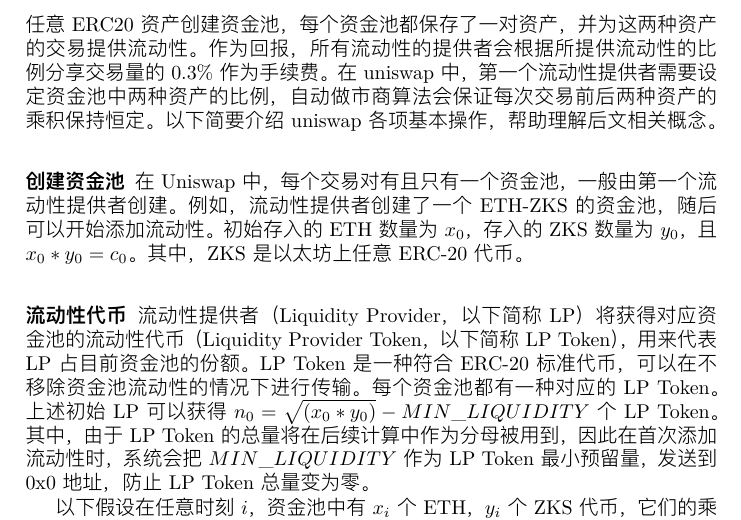
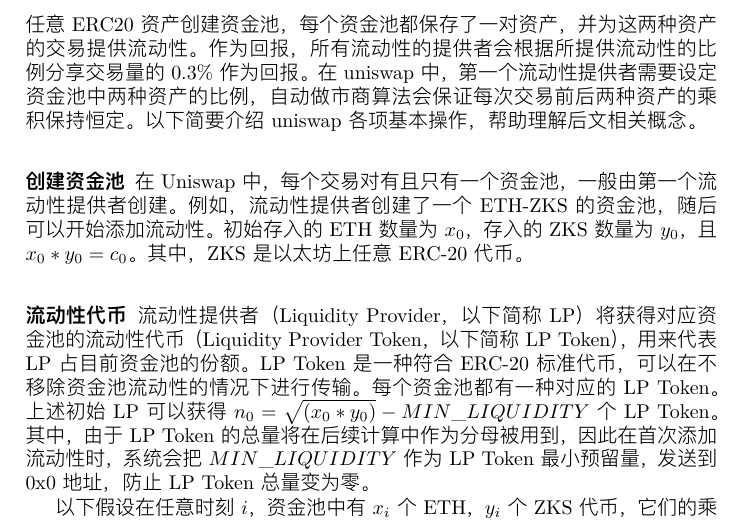
Before and after one commit to l2labs/zkspace-whitepaper, a LaTeX paper (zkswap_cn.tex): part of page 2 of 14, cut so that both start at the same text. The pictures show the PDF file zkswap_cn.pdf that the author committed with the source.

Commit message:
update whitepaper

```diff
--- a/zkswap_cn.tex
+++ b/zkswap_cn.tex
@@ -49,7 +49,7 @@
 \section{技术基础}
 
 \subsection{Uniswap v1 版本}
-Uniswap\cite{uniswapv1} 是一套基于“固定乘积”自动化做市商机制的去中心化交易协议，由一系列部署在以太坊上的智能合约组成。用户可以通过提供一定比例的 ETH 和任意 ERC20 资产创建资金池，每个资金池都保存了一对资产，并为这两种资产的交易提供流动性。作为回报，所有流动性的提供者会根据所提供流动性的比例分享交易量的 0.3\% 作为手续费。在 uniswap 中，第一个流动性提供者需要设定资金池中两种资产的比例，自动做市商算法会保证每次交易前后两种资产的乘积保持恒定。以下简要介绍 uniswap 各项基本操作，帮助理解后文相关概念。
+Uniswap\cite{uniswapv1} 是一套基于“固定乘积”自动化做市商机制的去中心化交易协议，由一系列部署在以太坊上的智能合约组成。用户可以通过提供一定比例的 ETH 和任意 ERC20 资产创建资金池，每个资金池都保存了一对资产，并为这两种资产的交易提供流动性。作为回报，所有流动性的提供者会根据所提供流动性的比例分享交易量的 0.3\% 作为回报。在 uniswap 中，第一个流动性提供者需要设定资金池中两种资产的比例，自动做市商算法会保证每次交易前后两种资产的乘积保持恒定。以下简要介绍 uniswap 各项基本操作，帮助理解后文相关概念。
 
 \subsubsection{创建资金池}
 
```
Also changed, not shown: zkswap_cn.pdf.
